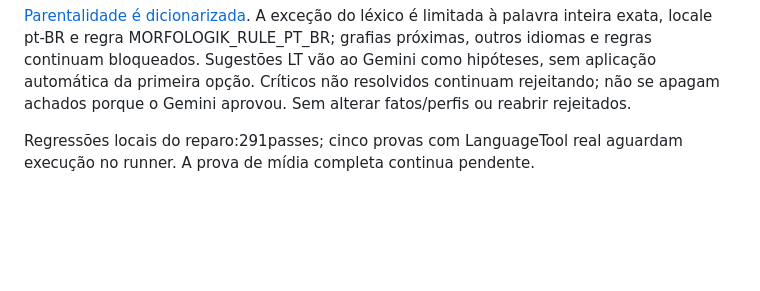
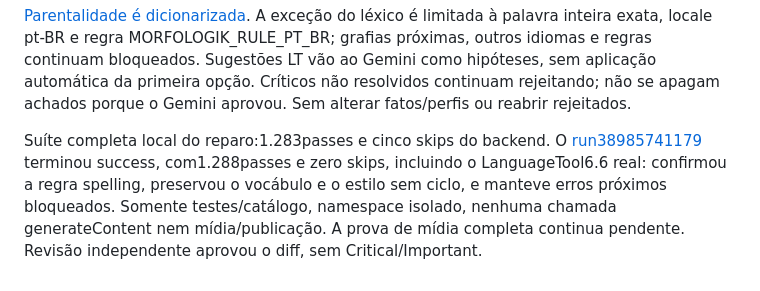
Before and after one commit to MoneyzxD/Automatic-Reddit-Git, a Markdown page: docs/GEMINI_MIGRATION.md, the part around the change. Rendered like a GitHub page; blank space fills up the shorter version.

Commit message:
docs: registrar prova real do reparo LanguageTool

```diff
--- a/docs/GEMINI_MIGRATION.md
+++ b/docs/GEMINI_MIGRATION.md
@@ -271,5 +271,10 @@ bloqueados. Sugestões LT vão ao Gemini como hipóteses, sem aplicação autom
 da primeira opção. Críticos não resolvidos continuam rejeitando; não se apagam
 achados porque o Gemini aprovou. Sem alterar fatos/perfis ou reabrir rejeitados.
 
-Regressões locais do reparo:291passes; cinco provas com LanguageTool real
-aguardam execução no runner. A prova de mídia completa continua pendente.
+Suíte completa local do reparo:1.283passes e cinco skips do backend. O
+[run38985741179](https://github.com/MoneyzxD/Automatic-Reddit-Git/actions/runs/38985741179)
+terminou success, com1.288passes e zero skips, incluindo o LanguageTool6.6 real:
+confirmou a regra spelling, preservou o vocábulo e o estilo sem ciclo, e manteve
+erros próximos bloqueados. Somente testes/catálogo, namespace isolado, nenhuma
+chamada generateContent nem mídia/publicação. A prova de mídia completa continua
+pendente. Revisão independente aprovou o diff, sem Critical/Important.
```
